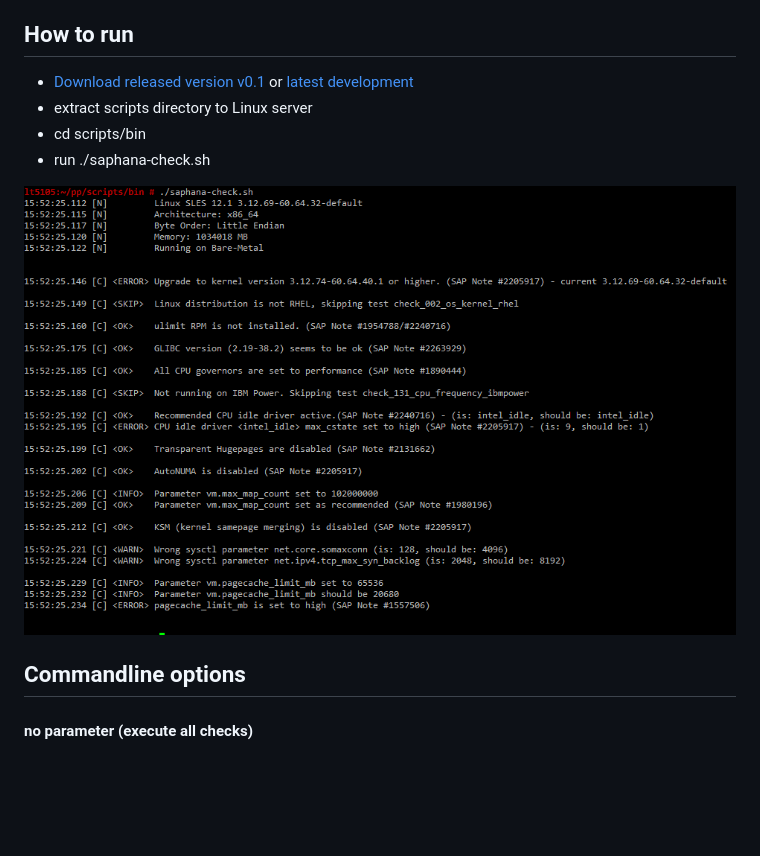
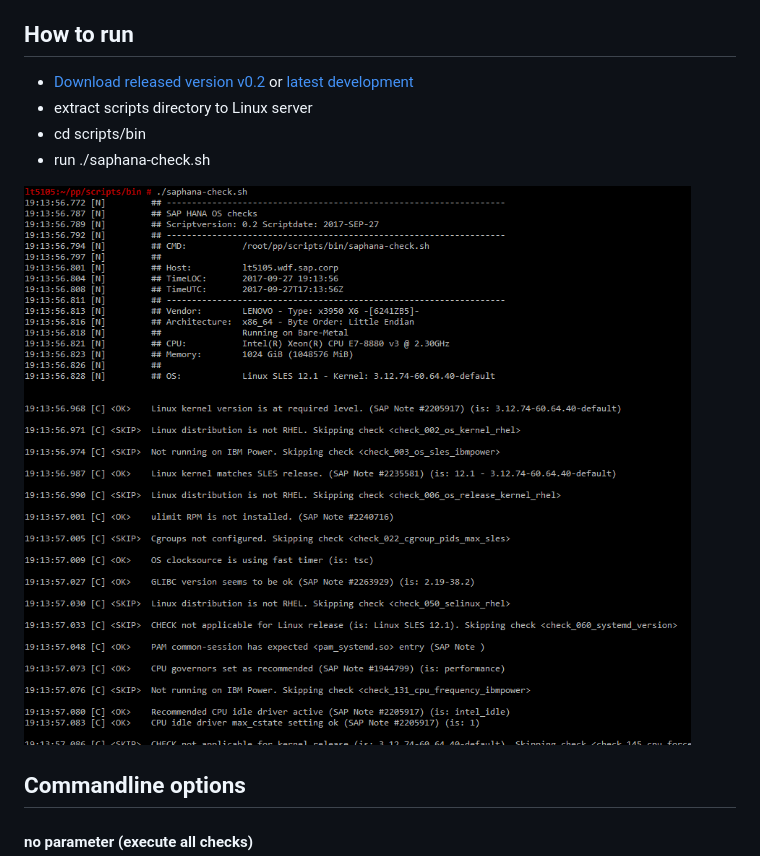
Before and after one commit to SAP/arp142-hana, a Markdown page: README.md, the part around the change. Drawn GitHub-style; pictures changed too: docs/Example-Output.png; blank space fills up the shorter version.

Commit message:
Rel/v0.2 (#176)
* increase script VERSION and DATE

* new Example Output for Readme

* adjust README - minor formatting, links and prepare for new version

```diff
--- a/README.md
+++ b/README.md
@@ -12,7 +12,7 @@ A: Scripts require root permission in order to read certain kernel parameter val
 
 ## How to run
 
-* [Download released version v0.1](https://github.wdf.sap.corp/SAP-COE-HPTI/saphana-checks/releases/download/v0.1/saphana-checks-v0.1.zip) or [latest development](https://github.wdf.sap.corp/SAP-COE-HPTI/saphana-checks/archive/master.zip)
+* [Download released version v0.2](https://github.wdf.sap.corp/SAP-COE-HPTI/saphana-checks/releases/download/v0.2/saphana-checks-v0.2.zip) or [latest development](https://github.wdf.sap.corp/SAP-COE-HPTI/saphana-checks/archive/master.zip)
 * extract scripts directory to Linux server
 * cd scripts/bin
 * run ./saphana-check.sh
```
Also changed, not shown: 3 other files.
